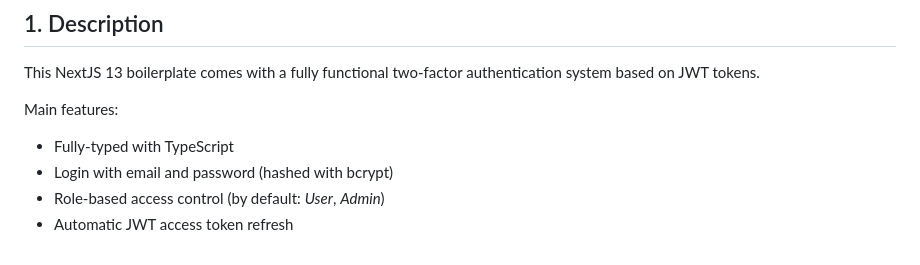
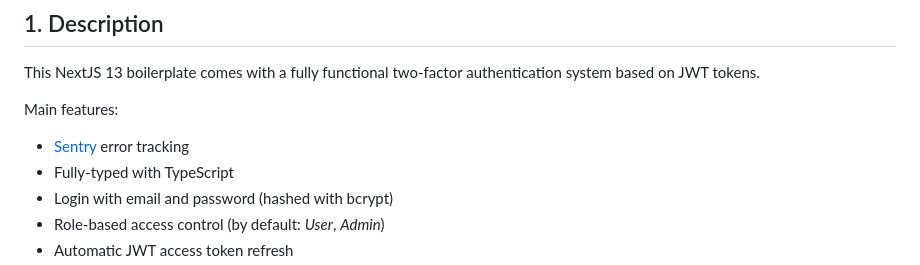
Before and after one commit to lucadibello/nextjs-jwt-auth-boilerplate, a Markdown page: README.md, the part around the change. Drawn GitHub-style.

Commit message:
Added sentry to feature list

```diff
--- a/README.md
+++ b/README.md
@@ -10,6 +10,7 @@ This NextJS 13 boilerplate comes with a fully functional two-factor authenticati
 
 Main features:
 
+- [Sentry](https://sentry.io/) error tracking
 - Fully-typed with TypeScript
 - Login with email and password (hashed with bcrypt)
 - Role-based access control (by default: *User*, *Admin*)
```
